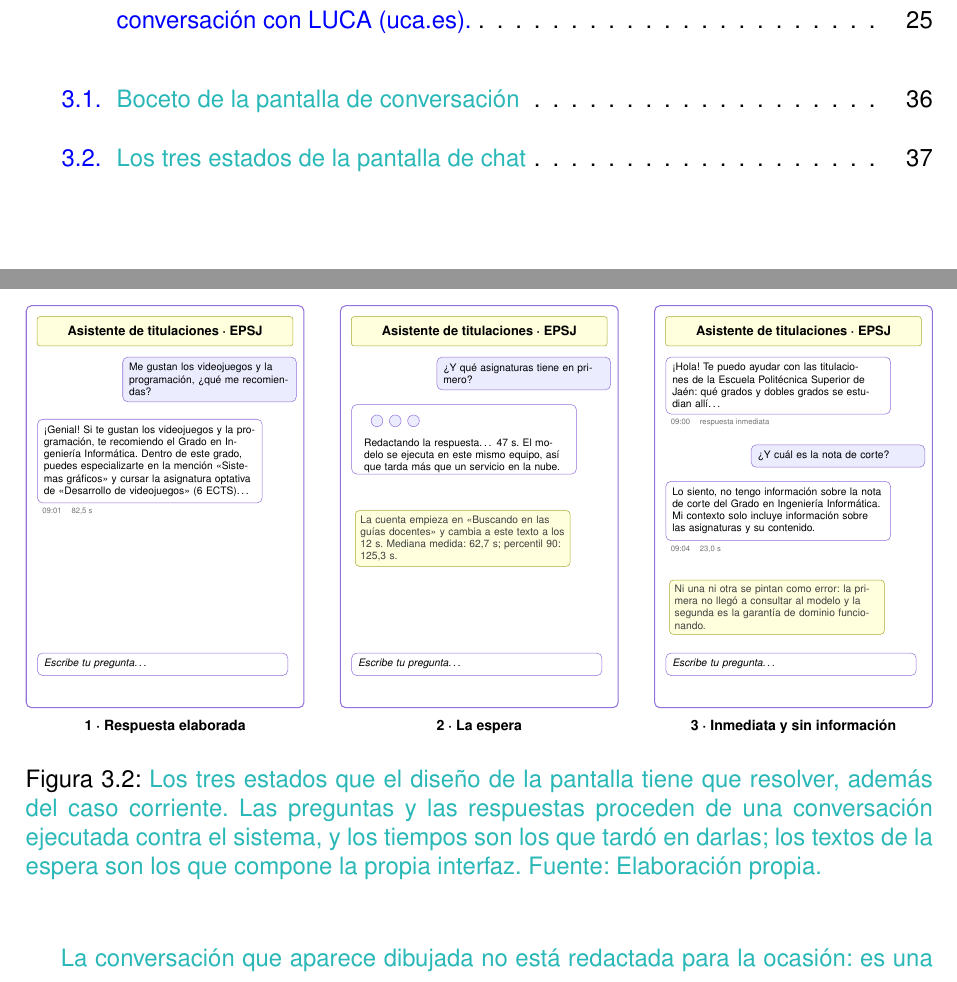
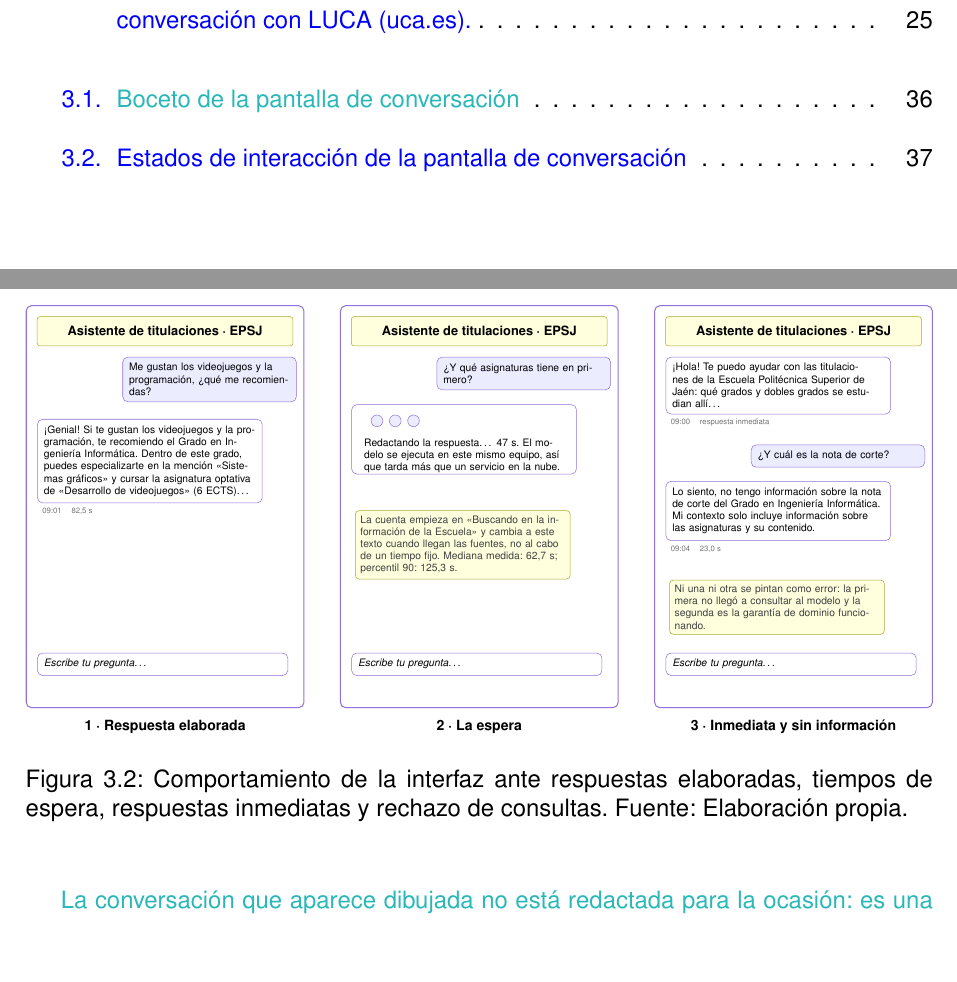
Before and after one commit to samubp10/tfg-recomendador-uja, a LaTeX document (memoria/main.tex, which reads memoria/diagramas/DiagramaEstadosChat.tex): two parts of pages 13 and 51 of 143, joined at a grey line, cut so that both start at the same text, the shorter picture padded with empty space. Compiled offline with pdfLaTeX.

Commit message:
docs(IT-46): corregir la nota de la espera en el diagrama de estados
El diagrama seguia diciendo «Buscando en las guias docentes» y que el texto
cambiaba a los 12 s. Las dos cosas dejaron de ser ciertas en IT-45: el rotulo es
ahora «Buscando en la informacion de la Escuela» y la fase la marca la llegada
de las fuentes, no un cronometro. Un diagrama que describe una interfaz anterior
es peor que no tenerlo. Incluye el pie definitivo del autor.

```diff
--- a/memoria/diagramas/DiagramaEstadosChat.tex
+++ b/memoria/diagramas/DiagramaEstadosChat.tex
@@ -61,8 +68,9 @@
         {Redactando la respuesta\ldots\ 47 s. El modelo se ejecuta en este mismo
           equipo, así que tarda más que un servicio en la nube.};
         \node[nota, text width=5.6cm, anchor=north west] at (0.4,5.4)
-        {La cuenta empieza en «Buscando en las guías docentes» y cambia a este
-          texto a los 12 s. Mediana medida: 62,7 s; percentil 90: 125,3 s.};
+        {La cuenta empieza en «Buscando en la información de la Escuela» y cambia
+          a este texto cuando llegan las fuentes, no al cabo de un tiempo fijo.
+          Mediana medida: 62,7 s; percentil 90: 125,3 s.};
         \node[entrada, text width=6.5cm, anchor=north west] at (0.3,1.5)
         {Escribe tu pregunta\ldots};
         \node[rotulo] at (3.8,-0.2) {2 · La espera};
@@ -93,11 +101,7 @@
       \end{scope}
     \end{tikzpicture}%
   }
-  \caption[\textcolor{borrador2}{Los tres estados de la pantalla de chat}]{\textcolor{borrador2}{Los
-      tres estados que el diseño de la pantalla tiene que resolver, además del
-      caso corriente. Las preguntas y las respuestas proceden de una
-      conversación ejecutada contra el sistema, y los tiempos son los que tardó
-      en darlas; los textos de la espera son los que compone la propia interfaz.
-      Fuente: Elaboración propia.}}
+   \caption[Estados de interacción de la pantalla de conversación]{Comportamiento de la interfaz ante respuestas elaboradas, tiempos de espera, respuestas inmediatas y rechazo de consultas. Fuente: Elaboración propia.}
+
   \label{fig:estados_chat}
 \end{figure}
```
Also changed, not shown: memoria/diagramas/DiagramaEstadosChat.tex (11 more changed lines).
